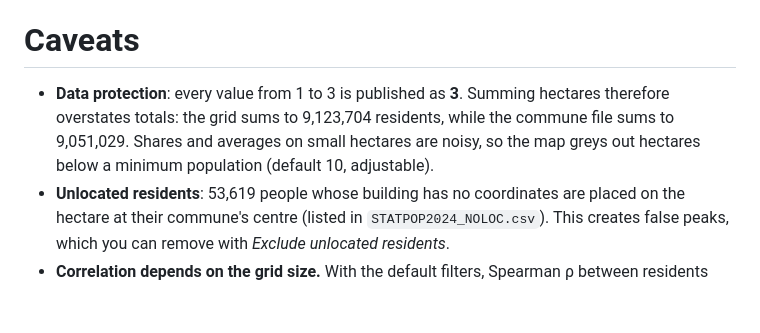
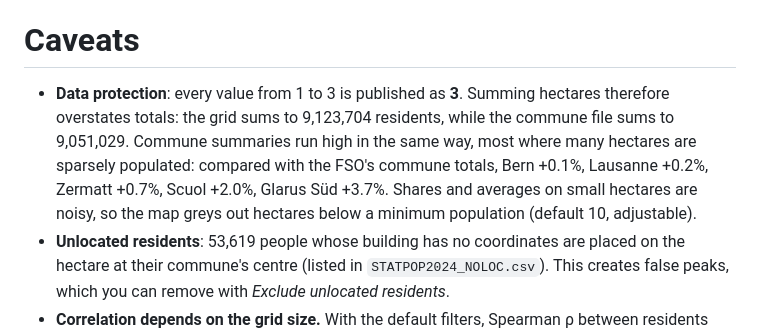
Before and after one commit to arman-maghsoudnia/swiss-atlas, a Markdown page: README.md, the part around the change. GitHub-like rendering; blank space fills up the shorter version.

Commit message:
README: how commune summaries compare with the FSO's commune totals

```diff
--- a/README.md
+++ b/README.md
@@ -30,7 +30,7 @@ The map needs a browser with WebGL 2 and DecompressionStream: current Chrome, Ed
 
 # Caveats
 
-- **Data protection**: every value from 1 to 3 is published as **3**. Summing hectares therefore overstates totals: the grid sums to 9,123,704 residents, while the commune file sums to 9,051,029. Shares and averages on small hectares are noisy, so the map greys out hectares below a minimum population (default 10, adjustable).
+- **Data protection**: every value from 1 to 3 is published as **3**. Summing hectares therefore overstates totals: the grid sums to 9,123,704 residents, while the commune file sums to 9,051,029. Commune summaries run high in the same way, most where many hectares are sparsely populated: compared with the FSO's commune totals, Bern +0.1%, Lausanne +0.2%, Zermatt +0.7%, Scuol +2.0%, Glarus Süd +3.7%. Shares and averages on small hectares are noisy, so the map greys out hectares below a minimum population (default 10, adjustable).
 - **Unlocated residents**: 53,619 people whose building has no coordinates are placed on the hectare at their commune's centre (listed in `STATPOP2024_NOLOC.csv`). This creates false peaks, which you can remove with *Exclude unlocated residents*.
 - **Correlation depends on the grid size.** With the default filters, Spearman ρ between residents and sites per cell is about 0.17 at 500 m, 0.33 at 1 km, 0.53 at 2 km, 0.81 at 5 km and 0.91 at 10 km. Cells with neither residents nor sites are excluded. About half of all sites stand on hectares without residents (hills, roads, commercial buildings), and distance to a site is not signal coverage.
 - Coordinates are the LV95 south-west corner of each hectare. They are converted to WGS84 with swisstopo's approximate formulas: within about 1 m near Bern and 3 m everywhere in Switzerland, far below the 100 m hectare size.
```
